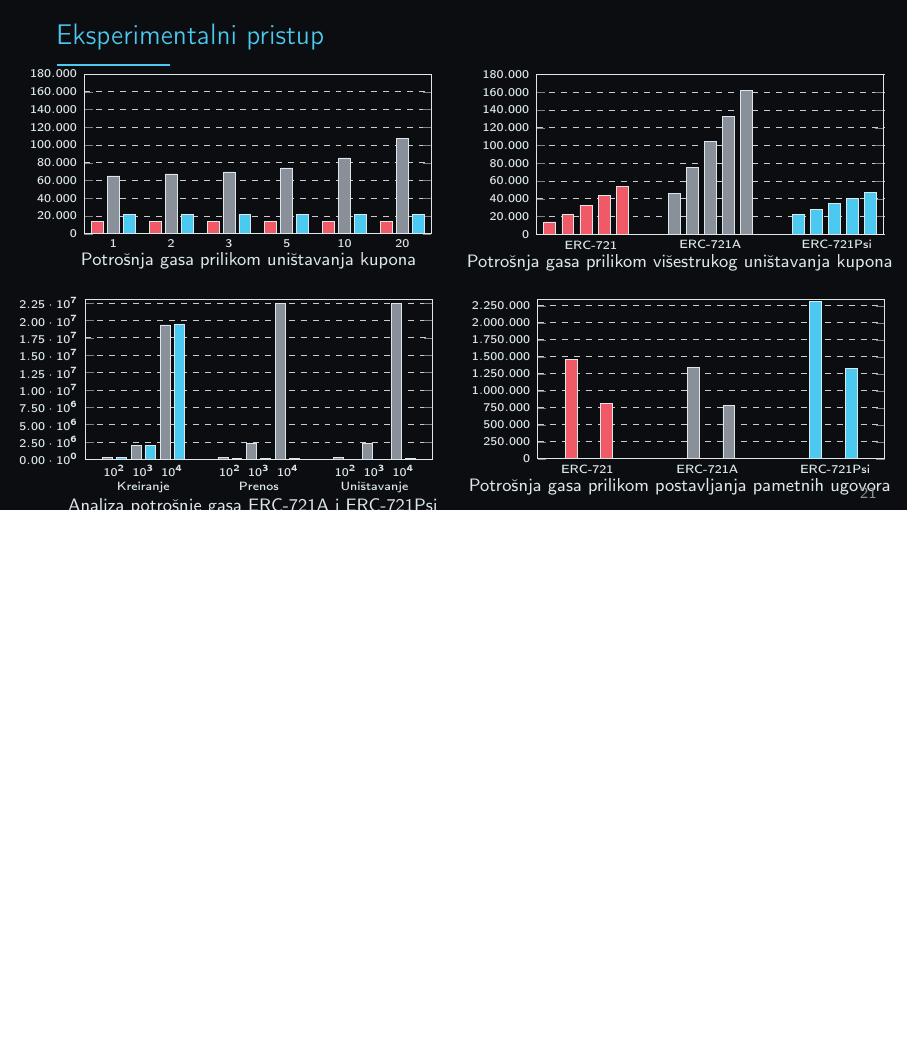
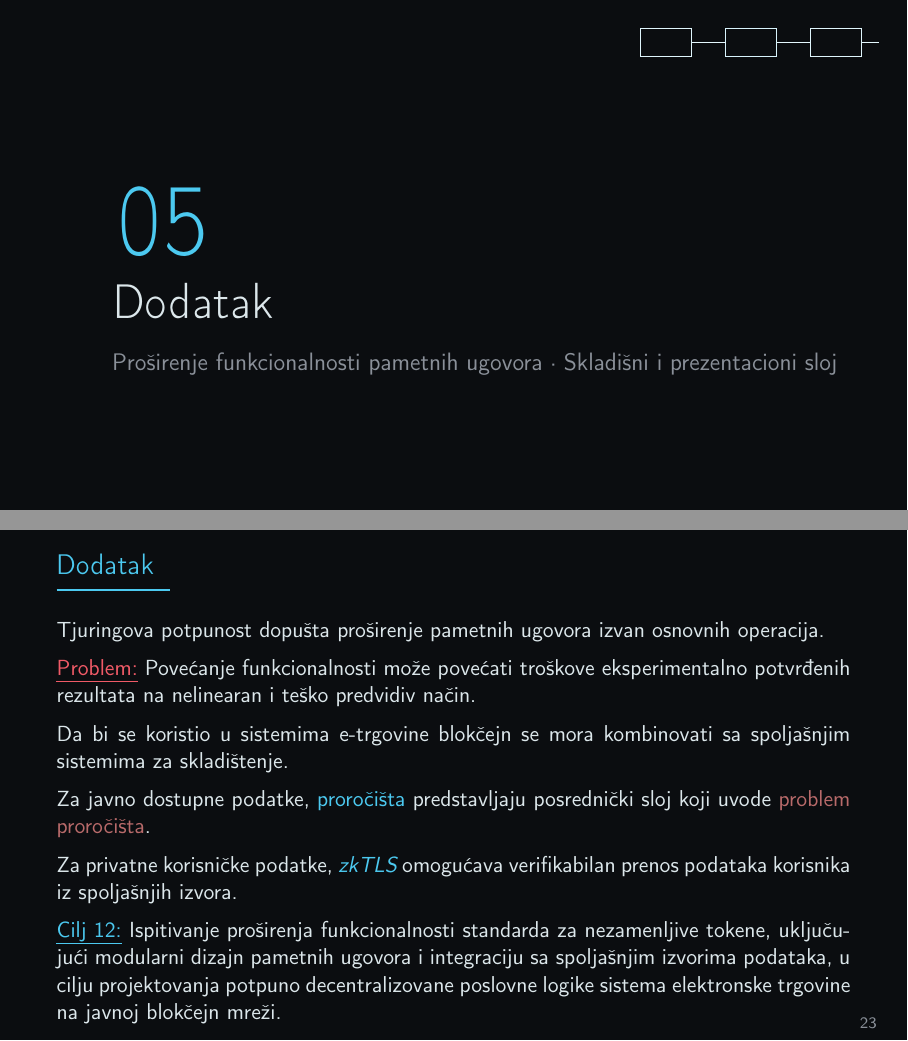
Before and after one commit to kaseen/disertacija, LaTeX slides (presentation.tex, which reads presentation/content.tex): page 21 of 21 before the commit and pages 22 and 23 of 24 after it, the two joined at a grey line, the shorter picture padded with empty space. Compiled offline with pdfLaTeX.

Commit message:
(446h) Zavrsio dodatak

```diff
--- a/presentation.tex
+++ b/presentation.tex
@@ -15,8 +15,9 @@
 \setbeamertemplate{navigation symbols}{}
 
 \usepackage{ragged2e}
-%\usepackage{etoolbox}
-%\apptocmd{\frame}{}{\justifying}{}
+\usepackage{etoolbox}
+\apptocmd{\frame}{}{\justifying}{}
+\setlength{\emergencystretch}{2em}
 \setlength{\parskip}{0.2cm}
 
 \usepackage{subfig}
@@ -50,7 +51,7 @@
 
 \newcounter{ciljcounter}
 \newcommand{\metodologijaCilj}[1]{\stepcounter{ciljcounter}\textcolor{blueColor}{\uline{Cilj \theciljcounter:}} #1}
-\newcommand{\metodologijaProblem}[1]{\textcolor{redColorHard}{\uline{problem:}} #1}
+\newcommand{\metodologijaProblem}[1]{\textcolor{redColorHard}{\uline{Problem:}} #1}
 
 % =========================================================
 % BEAMER COLORS
--- a/presentation/content.tex
+++ b/presentation/content.tex
@@ -740,4 +748,53 @@ Za analizu potrošnje gasa korišćen je \blueColor{\emph{Foundry}}, skup alata
 
 \end{frame}
 
+% =========================================================
+% =========================================================
+% SECTION: Dodatak
+% =========================================================
+% =========================================================
+
+\sectionframe
+    {05}
+    {Dodatak}
+    {Proširenje funkcionalnosti pametnih ugovora · Skladišni i prezentacioni sloj}
+
+% =========================================================
+% SLIDE 5.1
+% =========================================================
+
+\begin{frame}{Dodatak}
+
+Tjuringova potpunost dopušta proširenje pametnih ugovora izvan osnovnih operacija.
+
+\metodologijaProblem{Povećanje funkcionalnosti može povećati troškove eksperimentalno potvrđenih rezultata na nelinearan i teško predvidiv način.}
+
+Da bi se koristio u sistemima e-trgovine blokčejn se mora kombinovati sa spoljašnjim sistemima za skladištenje.
+
+Za javno dostupne podatke, \blueColor{proročišta} predstavljaju posrednički sloj koji uvode \redColor{problem proročišta}.
+
+Za privatne korisničke podatke, \blueColor{\emph{zkTLS}} omogućava verifikabilan prenos podataka korisnika iz spoljašnjih izvora.
+
+\metodologijaCilj{Ispitivanje proširenja funkcionalnosti standarda za nezamenljive tokene, uključujući modularni dizajn pametnih ugovora i integraciju sa spoljašnjim izvorima podataka, u cilju projektovanja potpuno decentralizovane poslovne logike sistema elektronske trgovine na javnoj blokčejn mreži.}
+
+\end{frame}
+
+% =========================================================
+% SLIDE 5.2
+% =========================================================
+
+\begin{frame}{Dodatak}
+
+\metodologijaProblem{Centralizovana infrastruktura prezentacionog i skladišnog sloja ograničava stepen decentralizacije aplikacije.}
+
+\blueColor{Sadržajno zasnovano adresiranje} identifikuje podatke na osnovu njihovog sadržaja.
+
+Sadržaj se može kriptografski verifikovati, dok se njegova adresa u obliku heša može zapisati direktno u pametni ugovor, čime se smanjuje zavisnost od centralizovanih posrednika.
+
+Decentralizovani prezentacioni sloj posreduje u komunikaciji između korisnika i pametnih ugovora, uz \blueColor{očuvanje suvereniteta} korisnika nad kriptografskim identitetom.
+
+\metodologijaCilj{Ispitivanje IPFS mreže kao decentralizovanog sloja za skladištenje podataka i prezentacionog sloja radi ostvarivanje potpune decentralizacije aplikacije.}
+
+\end{frame}
+
 \end{document}
```
Also changed, not shown: presentation.pdf, presentation/singidunum-logo.png (added), presentation.tex (8 more changed lines), presentation/content.tex (26 more changed lines).
